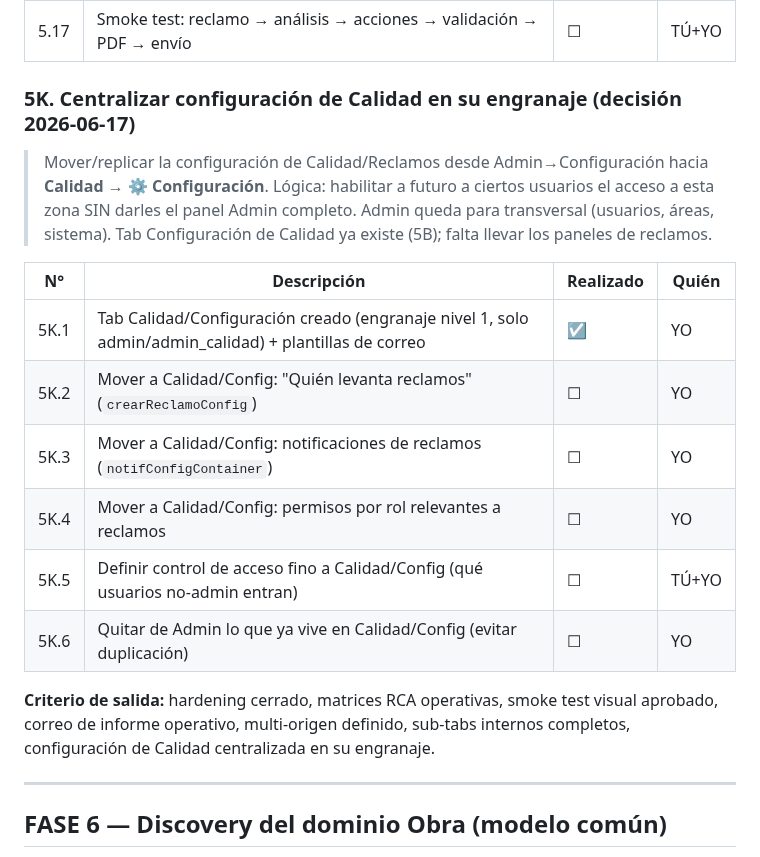
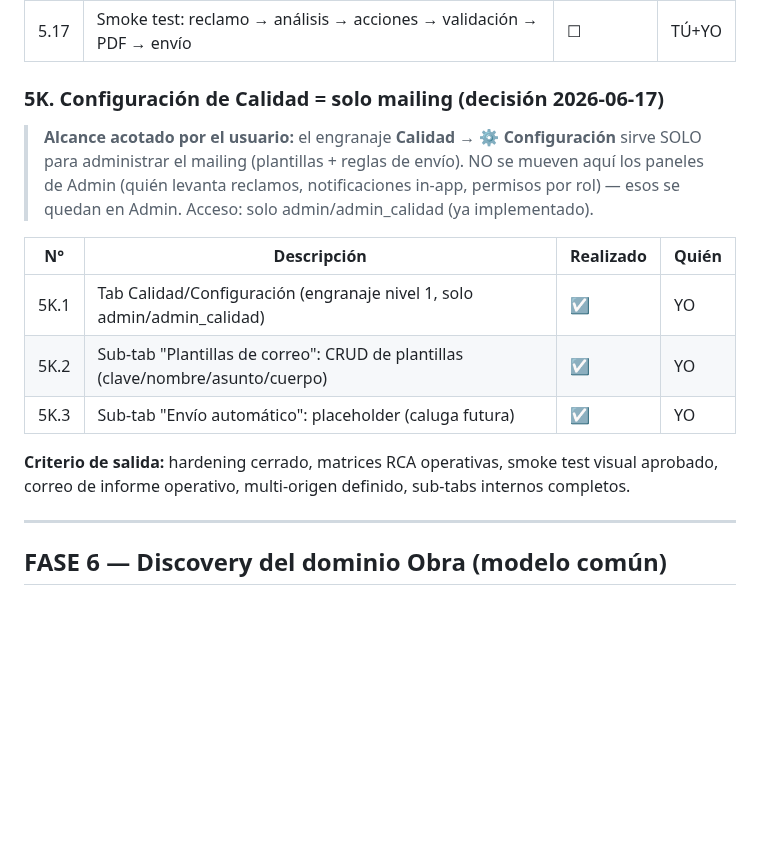
Before and after one commit to eugenioz-droid/armahub-backend, a Markdown page: docs/programa-versiones/programa_v1.00.md, the part around the change. GitHub-like rendering; blank space fills up the shorter version.

Commit message:
docs: acotar 5K - Config de Calidad es SOLO mailing (no mover paneles de Admin), decision usuario

```diff
--- a/docs/programa-versiones/programa_v1.00.md
+++ b/docs/programa-versiones/programa_v1.00.md
@@ -509,24 +509,20 @@ Objetivo: endurecer Reclamos y cerrar los pendientes reales arrastrados.
 | 5.16 | UI: selector de origen; listado/detalle/dashboards segmentables por origen | ☐ | YO |
 | 5.17 | Smoke test: reclamo → análisis → acciones → validación → PDF → envío | ☐ | TÚ+YO |
 
-### 5K. Centralizar configuración de Calidad en su engranaje (decisión 2026-06-17)
+### 5K. Configuración de Calidad = solo mailing (decisión 2026-06-17)
 
-> Mover/replicar la configuración de Calidad/Reclamos desde Admin→Configuración hacia
-> **Calidad → ⚙️ Configuración**. Lógica: habilitar a futuro a ciertos usuarios el
-> acceso a esta zona SIN darles el panel Admin completo. Admin queda para transversal
-> (usuarios, áreas, sistema). Tab Configuración de Calidad ya existe (5B); falta llevar
-> los paneles de reclamos.
+> **Alcance acotado por el usuario:** el engranaje **Calidad → ⚙️ Configuración** sirve
+> SOLO para administrar el mailing (plantillas + reglas de envío). NO se mueven aquí los
+> paneles de Admin (quién levanta reclamos, notificaciones in-app, permisos por rol) —
+> esos se quedan en Admin. Acceso: solo admin/admin_calidad (ya implementado).
 
 | N° | Descripción | Realizado | Quién |
 |----|-------------|-----------|-------|
-| 5K.1 | Tab Calidad/Configuración creado (engranaje nivel 1, solo admin/admin_calidad) + plantillas de correo | ☑ | YO |
-| 5K.2 | Mover a Calidad/Config: "Quién levanta reclamos" (`crearReclamoConfig`) | ☐ | YO |
-| 5K.3 | Mover a Calidad/Config: notificaciones de reclamos (`notifConfigContainer`) | ☐ | YO |
-| 5K.4 | Mover a Calidad/Config: permisos por rol relevantes a reclamos | ☐ | YO |
-| 5K.5 | Definir control de acceso fino a Calidad/Config (qué usuarios no-admin entran) | ☐ | TÚ+YO |
-| 5K.6 | Quitar de Admin lo que ya vive en Calidad/Config (evitar duplicación) | ☐ | YO |
+| 5K.1 | Tab Calidad/Configuración (engranaje nivel 1, solo admin/admin_calidad) | ☑ | YO |
+| 5K.2 | Sub-tab "Plantillas de correo": CRUD de plantillas (clave/nombre/asunto/cuerpo) | ☑ | YO |
+| 5K.3 | Sub-tab "Envío automático": placeholder (caluga futura) | ☑ | YO |
 
-**Criterio de salida:** hardening cerrado, matrices RCA operativas, smoke test visual aprobado, correo de informe operativo, multi-origen definido, sub-tabs internos completos, configuración de Calidad centralizada en su engranaje.
+**Criterio de salida:** hardening cerrado, matrices RCA operativas, smoke test visual aprobado, correo de informe operativo, multi-origen definido, sub-tabs internos completos.
 
 ---
 
```
